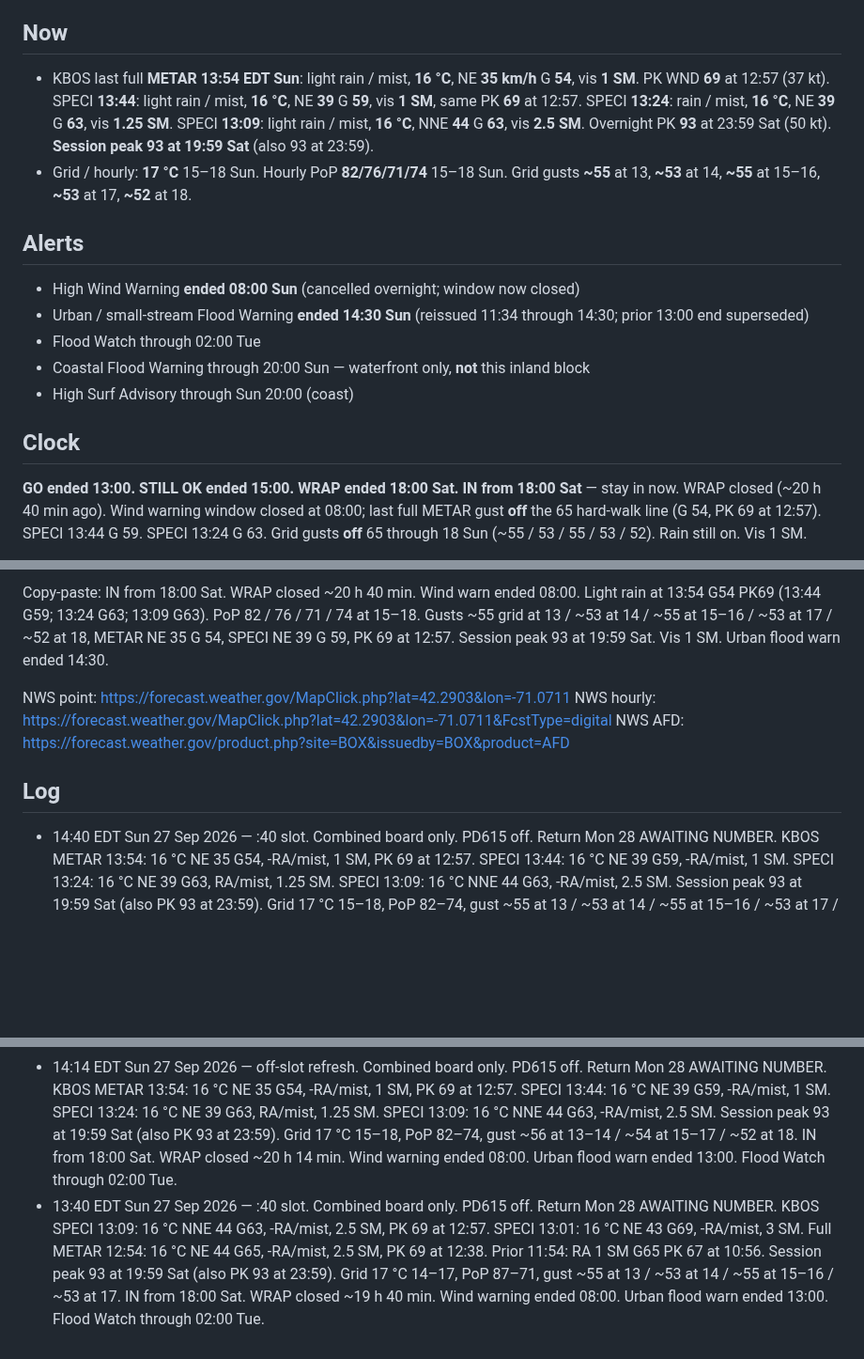
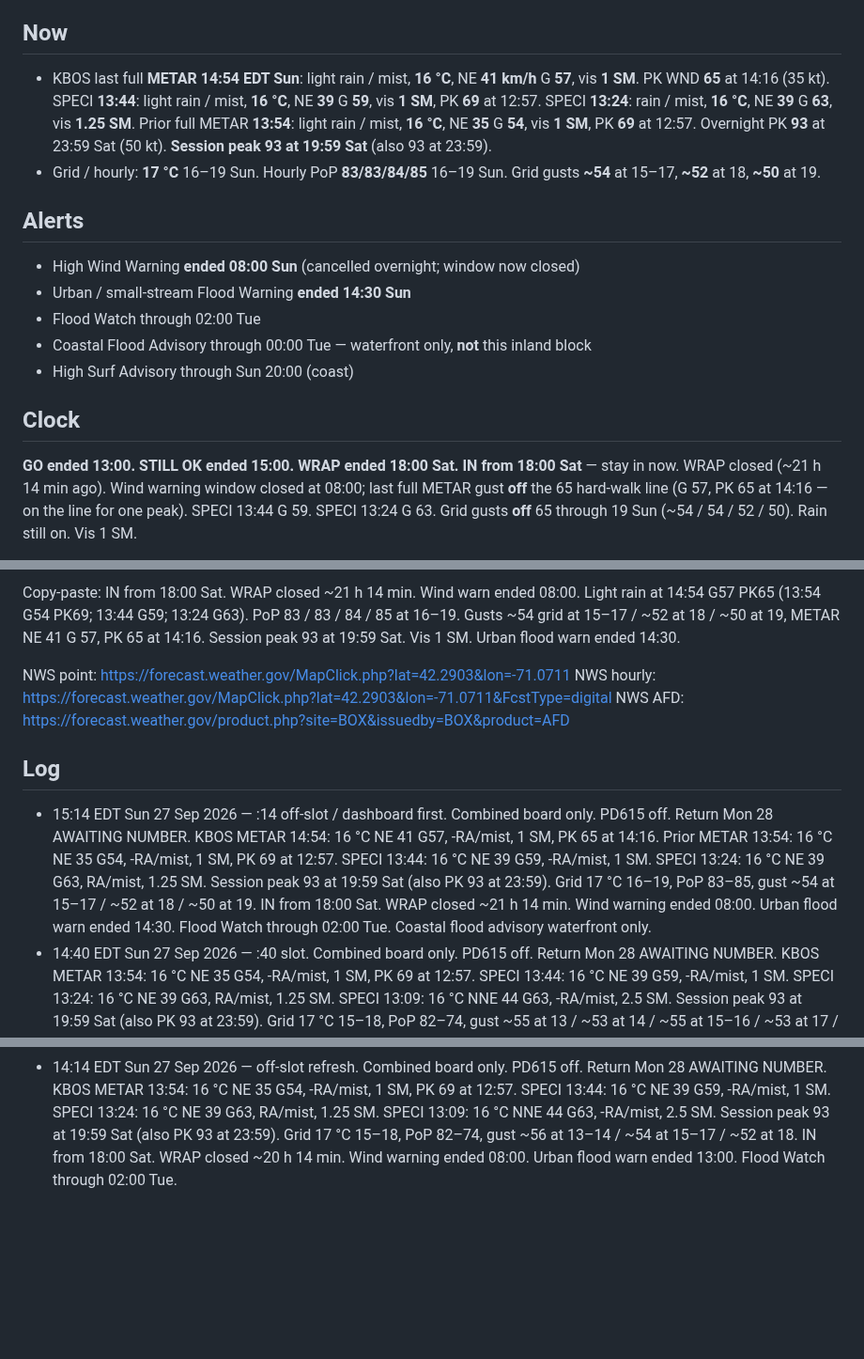
Before and after one commit to charlie-kilo13/pd615-ticker, a Markdown page: DASHBOARD.md, 3 parts joined by grey strips. Shown at 94% size. GitHub-like rendering; blank space fills up the shorter version.

Commit message:
02124 board 15:14 Sun: IN, METAR 14:54 G57 PK65, PoP 83-85

```diff
--- a/DASHBOARD.md
+++ b/DASHBOARD.md
@@ -5,17 +5,17 @@ Updated 14:40 EDT Sun 27 Sep 2026 · NWS digital last update 13:03 Sun · weathe
 One board. Storm + log only. PD615 inbound watch complete — removed. Return card Mon 28: AWAITING NUMBER.
 
 ## Now
-- KBOS last full **METAR 13:54 EDT Sun**: light rain / mist, **16 °C**, NE **35 km/h** G **54**, vis **1 SM**. PK WND **69** at 12:57 (37 kt). SPECI **13:44**: light rain / mist, **16 °C**, NE **39** G **59**, vis **1 SM**, same PK **69** at 12:57. SPECI **13:24**: rain / mist, **16 °C**, NE **39** G **63**, vis **1.25 SM**. SPECI **13:09**: light rain / mist, **16 °C**, NNE **44** G **63**, vis **2.5 SM**. Overnight PK **93** at 23:59 Sat (50 kt). **Session peak 93 at 19:59 Sat** (also 93 at 23:59).
-- Grid / hourly: **17 °C** 15–18 Sun. Hourly PoP **82/76/71/74** 15–18 Sun. Grid gusts **~55** at 13, **~53** at 14, **~55** at 15–16, **~53** at 17, **~52** at 18.
+- KBOS last full **METAR 14:54 EDT Sun**: light rain / mist, **16 °C**, NE **41 km/h** G **57**, vis **1 SM**. PK WND **65** at 14:16 (35 kt). SPECI **13:44**: light rain / mist, **16 °C**, NE **39** G **59**, vis **1 SM**, PK **69** at 12:57. SPECI **13:24**: rain / mist, **16 °C**, NE **39** G **63**, vis **1.25 SM**. Prior full METAR **13:54**: light rain / mist, **16 °C**, NE **35** G **54**, vis **1 SM**, PK **69** at 12:57. Overnight PK **93** at 23:59 Sat (50 kt). **Session peak 93 at 19:59 Sat** (also 93 at 23:59).
+- Grid / hourly: **17 °C** 16–19 Sun. Hourly PoP **83/83/84/85** 16–19 Sun. Grid gusts **~54** at 15–17, **~52** at 18, **~50** at 19.
 
 ## Alerts
 - High Wind Warning **ended 08:00 Sun** (cancelled overnight; window now closed)
-- Urban / small-stream Flood Warning **ended 14:30 Sun** (reissued 11:34 through 14:30; prior 13:00 end superseded)
+- Urban / small-stream Flood Warning **ended 14:30 Sun**
 - Flood Watch through 02:00 Tue
-- Coastal Flood Warning through 20:00 Sun — waterfront only, **not** this inland block
+- Coastal Flood Advisory through 00:00 Tue — waterfront only, **not** this inland block
 - High Surf Advisory through Sun 20:00 (coast)
 
 ## Clock
 **GO ended 13:00. STILL OK ended 15:00. WRAP ended 18:00 Sat.**
-**IN from 18:00 Sat** — stay in now. WRAP closed (~20 h 40 min ago). Wind warning window closed at 08:00; last full METAR gust **off** the 65 hard-walk line (G 54, PK 69 at 12:57). SPECI 13:44 G 59. SPECI 13:24 G 63. Grid gusts **off** 65 through 18 Sun (~55 / 53 / 55 / 53 / 52). Rain still on. Vis 1 SM.
+**IN from 18:00 Sat** — stay in now. WRAP closed (~21 h 14 min ago). Wind warning window closed at 08:00; last full METAR gust **off** the 65 hard-walk line (G 57, PK 65 at 14:16 — on the line for one peak). SPECI 13:44 G 59. SPECI 13:24 G 63. Grid gusts **off** 65 through 19 Sun (~54 / 54 / 52 / 50). Rain still on. Vis 1 SM.
 
@@ -29,12 +29,12 @@ Do now: stay in. Light rain on, vis 1 SM, last METAR gust 54 / SPECI 59 / PK 69.
 
-Copy-paste: IN from 18:00 Sat. WRAP closed ~20 h 40 min. Wind warn ended 08:00. Light rain at 13:54 G54 PK69 (13:44 G59; 13:24 G63; 13:09 G63). PoP 82 / 76 / 71 / 74 at 15–18. Gusts ~55 grid at 13 / ~53 at 14 / ~55 at 15–16 / ~53 at 17 / ~52 at 18, METAR NE 35 G 54, SPECI NE 39 G 59, PK 69 at 12:57. Session peak 93 at 19:59 Sat. Vis 1 SM. Urban flood warn ended 14:30.
+Copy-paste: IN from 18:00 Sat. WRAP closed ~21 h 14 min. Wind warn ended 08:00. Light rain at 14:54 G57 PK65 (13:54 G54 PK69; 13:44 G59; 13:24 G63). PoP 83 / 83 / 84 / 85 at 16–19. Gusts ~54 grid at 15–17 / ~52 at 18 / ~50 at 19, METAR NE 41 G 57, PK 65 at 14:16. Session peak 93 at 19:59 Sat. Vis 1 SM. Urban flood warn ended 14:30.
 
 NWS point: https://forecast.weather.gov/MapClick.php?lat=42.2903&lon=-71.0711
 NWS hourly: https://forecast.weather.gov/MapClick.php?lat=42.2903&lon=-71.0711&FcstType=digital
 NWS AFD: https://forecast.weather.gov/product.php?site=BOX&issuedby=BOX&product=AFD
 
 ## Log
+- 15:14 EDT Sun 27 Sep 2026 — :14 off-slot / dashboard first. Combined board only. PD615 off. Return Mon 28 AWAITING NUMBER. KBOS METAR 14:54: 16 °C NE 41 G57, -RA/mist, 1 SM, PK 65 at 14:16. Prior METAR 13:54: 16 °C NE 35 G54, -RA/mist, 1 SM, PK 69 at 12:57. SPECI 13:44: 16 °C NE 39 G59, -RA/mist, 1 SM. SPECI 13:24: 16 °C NE 39 G63, RA/mist, 1.25 SM. Session peak 93 at 19:59 Sat (also PK 93 at 23:59). Grid 17 °C 16–19, PoP 83–85, gust ~54 at 15–17 / ~52 at 18 / ~50 at 19. IN from 18:00 Sat. WRAP closed ~21 h 14 min. Wind warning ended 08:00. Urban flood warn ended 14:30. Flood Watch through 02:00 Tue. Coastal flood advisory waterfront only.
 - 14:40 EDT Sun 27 Sep 2026 — :40 slot. Combined board only. PD615 off. Return Mon 28 AWAITING NUMBER. KBOS METAR 13:54: 16 °C NE 35 G54, -RA/mist, 1 SM, PK 69 at 12:57. SPECI 13:44: 16 °C NE 39 G59, -RA/mist, 1 SM. SPECI 13:24: 16 °C NE 39 G63, RA/mist, 1.25 SM. SPECI 13:09: 16 °C NNE 44 G63, -RA/mist, 2.5 SM. Session peak 93 at 19:59 Sat (also PK 93 at 23:59). Grid 17 °C 15–18, PoP 82–74, gust ~55 at 13 / ~53 at 14 / ~55 at 15–16 / ~53 at 17 / ~52 at 18. IN from 18:00 Sat. WRAP closed ~20 h 40 min. Wind warning ended 08:00. Urban flood warn ended 14:30. Flood Watch through 02:00 Tue.
 - 14:20 EDT Sun 27 Sep 2026 — :20 slot. Combined board only. PD615 off. Return Mon 28 AWAITING NUMBER. KBOS METAR 13:54: 16 °C NE 35 G54, -RA/mist, 1 SM, PK 69 at 12:57. SPECI 13:44: 16 °C NE 39 G59, -RA/mist, 1 SM. SPECI 13:24: 16 °C NE 39 G63, RA/mist, 1.25 SM. SPECI 13:09: 16 °C NNE 44 G63, -RA/mist, 2.5 SM. Session peak 93 at 19:59 Sat (also PK 93 at 23:59). Grid 17 °C 15–18, PoP 82–74, gust ~55 at 13 / ~53 at 14 / ~55 at 15–16 / ~53 at 17 / ~52 at 18. IN from 18:00 Sat. WRAP closed ~20 h 20 min. Wind warning ended 08:00. Urban flood warn through 14:30. Flood Watch through 02:00 Tue.
 - 14:14 EDT Sun 27 Sep 2026 — off-slot refresh. Combined board only. PD615 off. Return Mon 28 AWAITING NUMBER. KBOS METAR 13:54: 16 °C NE 35 G54, -RA/mist, 1 SM, PK 69 at 12:57. SPECI 13:44: 16 °C NE 39 G59, -RA/mist, 1 SM. SPECI 13:24: 16 °C NE 39 G63, RA/mist, 1.25 SM. SPECI 13:09: 16 °C NNE 44 G63, -RA/mist, 2.5 SM. Session peak 93 at 19:59 Sat (also PK 93 at 23:59). Grid 17 °C 15–18, PoP 82–74, gust ~56 at 13–14 / ~54 at 15–17 / ~52 at 18. IN from 18:00 Sat. WRAP closed ~20 h 14 min. Wind warning ended 08:00. Urban flood warn ended 13:00. Flood Watch through 02:00 Tue.
-- 13:40 EDT Sun 27 Sep 2026 — :40 slot. Combined board only. PD615 off. Return Mon 28 AWAITING NUMBER. KBOS SPECI 13:09: 16 °C NNE 44 G63, -RA/mist, 2.5 SM, PK 69 at 12:57. SPECI 13:01: 16 °C NE 43 G69, -RA/mist, 3 SM. Full METAR 12:54: 16 °C NE 44 G65, -RA/mist, 2.5 SM, PK 69 at 12:38. Prior 11:54: RA 1 SM G65 PK 67 at 10:56. Session peak 93 at 19:59 Sat (also PK 93 at 23:59). Grid 17 °C 14–17, PoP 87–71, gust ~55 at 13 / ~53 at 14 / ~55 at 15–16 / ~53 at 17. IN from 18:00 Sat. WRAP closed ~19 h 40 min. Wind warning ended 08:00. Urban flood warn ended 13:00. Flood Watch through 02:00 Tue.
```
Also changed, not shown: other parts of DASHBOARD.md (+4 -4 lines).
